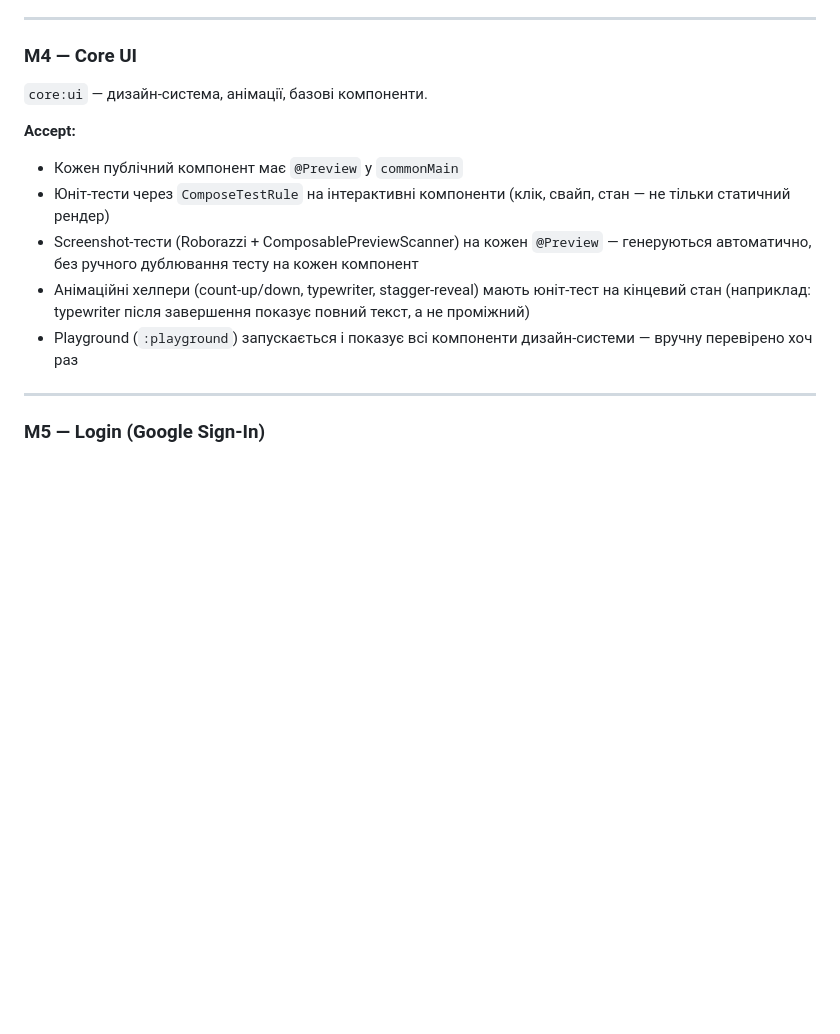
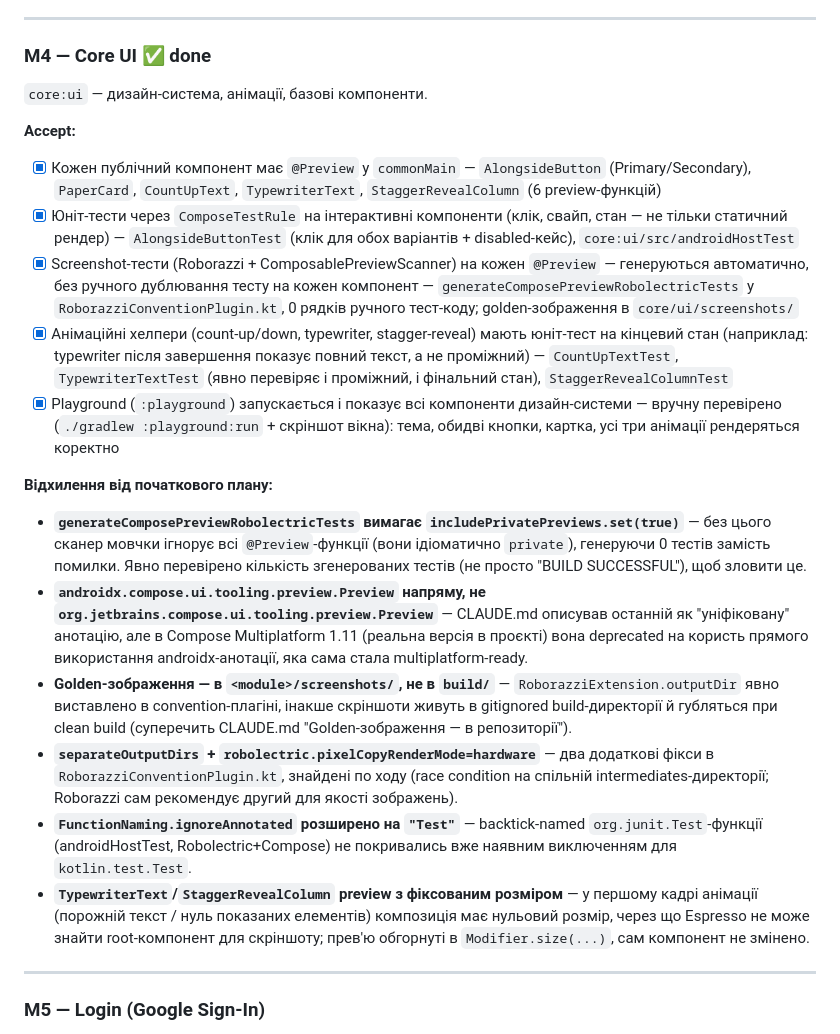
Before and after one commit to shaposhnyk-maxym/alongisde, a Markdown page: docs/roadmap.md, the part around the change. Drawn GitHub-style; blank space fills up the shorter version.

Commit message:
docs: mark M4 done in roadmap
Co-Authored-By: Claude Sonnet 5 <noreply@anthropic.com>
Claude-Session: https://claude.ai/code/session_0175VH8NG7uZtgtm1kg4iUT4

```diff
--- a/docs/roadmap.md
+++ b/docs/roadmap.md
@@ -180,21 +180,62 @@ Episode+Photo, PlaceCandidate).
 
 ---
 
-### M4 — Core UI
+### M4 — Core UI ✅ done
 `core:ui` — дизайн-система, анімації, базові компоненти.
 
 **Accept:**
-- Кожен публічний компонент має `@Preview` у `commonMain`
-- Юніт-тести через `ComposeTestRule` на інтерактивні компоненти
-  (клік, свайп, стан — не тільки статичний рендер)
-- Screenshot-тести (Roborazzi + ComposablePreviewScanner) на кожен
-  `@Preview` — генеруються автоматично, без ручного дублювання тесту
-  на кожен компонент
-- Анімаційні хелпери (count-up/down, typewriter, stagger-reveal)
-  мають юніт-тест на кінцевий стан (наприклад: typewriter після
-  завершення показує повний текст, а не проміжний)
-- Playground (`:playground`) запускається і показує всі компоненти
-  дизайн-системи — вручну перевірено хоч раз
+- [x] Кожен публічний компонент має `@Preview` у `commonMain` —
+      `AlongsideButton` (Primary/Secondary), `PaperCard`, `CountUpText`,
+      `TypewriterText`, `StaggerRevealColumn` (6 preview-функцій)
+- [x] Юніт-тести через `ComposeTestRule` на інтерактивні компоненти
+      (клік, свайп, стан — не тільки статичний рендер) —
+      `AlongsideButtonTest` (клік для обох варіантів + disabled-кейс),
+      `core:ui/src/androidHostTest`
+- [x] Screenshot-тести (Roborazzi + ComposablePreviewScanner) на кожен
+      `@Preview` — генеруються автоматично, без ручного дублювання тесту
+      на кожен компонент — `generateComposePreviewRobolectricTests` у
+      `RoborazziConventionPlugin.kt`, 0 рядків ручного тест-коду;
+      golden-зображення в `core/ui/screenshots/`
+- [x] Анімаційні хелпери (count-up/down, typewriter, stagger-reveal)
+      мають юніт-тест на кінцевий стан (наприклад: typewriter після
+      завершення показує повний текст, а не проміжний) —
+      `CountUpTextTest`, `TypewriterTextTest` (явно перевіряє і
+      проміжний, і фінальний стан), `StaggerRevealColumnTest`
+- [x] Playground (`:playground`) запускається і показує всі компоненти
+      дизайн-системи — вручну перевірено (`./gradlew :playground:run`
+      + скріншот вікна): тема, обидві кнопки, картка, усі три анімації
+      рендеряться коректно
+
+**Відхилення від початкового плану:**
+- **`generateComposePreviewRobolectricTests` вимагає `includePrivatePreviews.set(true)`** —
+  без цього сканер мовчки ігнорує всі `@Preview`-функції (вони
+  ідіоматично `private`), генеруючи 0 тестів замість помилки. Явно
+  перевірено кількість згенерованих тестів (не просто "BUILD SUCCESSFUL"),
+  щоб зловити це.
+- **`androidx.compose.ui.tooling.preview.Preview` напряму, не
+  `org.jetbrains.compose.ui.tooling.preview.Preview`** — CLAUDE.md
+  описував останній як "уніфіковану" анотацію, але в Compose
+  Multiplatform 1.11 (реальна версія в проєкті) вона deprecated на
+  користь прямого використання androidx-анотації, яка сама стала
+  multiplatform-ready.
+- **Golden-зображення — в `<module>/screenshots/`, не в `build/`** —
+  `RoborazziExtension.outputDir` явно виставлено в convention-плагіні,
+  інакше скріншоти живуть в gitignored build-директорії й губляться
+  при clean build (суперечить CLAUDE.md "Golden-зображення — в
+  репозиторії").
+- **`separateOutputDirs` + `robolectric.pixelCopyRenderMode=hardware`** —
+  два додаткові фікси в `RoborazziConventionPlugin.kt`, знайдені по
+  ходу (race condition на спільній intermediates-директорії; Roborazzi
+  сам рекомендує другий для якості зображень).
+- **`FunctionNaming.ignoreAnnotated` розширено на `"Test"`** —
+  backtick-named `org.junit.Test`-функції (androidHostTest,
+  Robolectric+Compose) не покривались вже наявним виключенням для
+  `kotlin.test.Test`.
+- **`TypewriterText`/`StaggerRevealColumn` preview з фіксованим
+  розміром** — у першому кадрі анімації (порожній текст / нуль
+  показаних елементів) композиція має нульовий розмір, через що
+  Espresso не може знайти root-компонент для скріншоту; прев'ю
+  обгорнуті в `Modifier.size(...)`, сам компонент не змінено.
 
 ---
 
```
